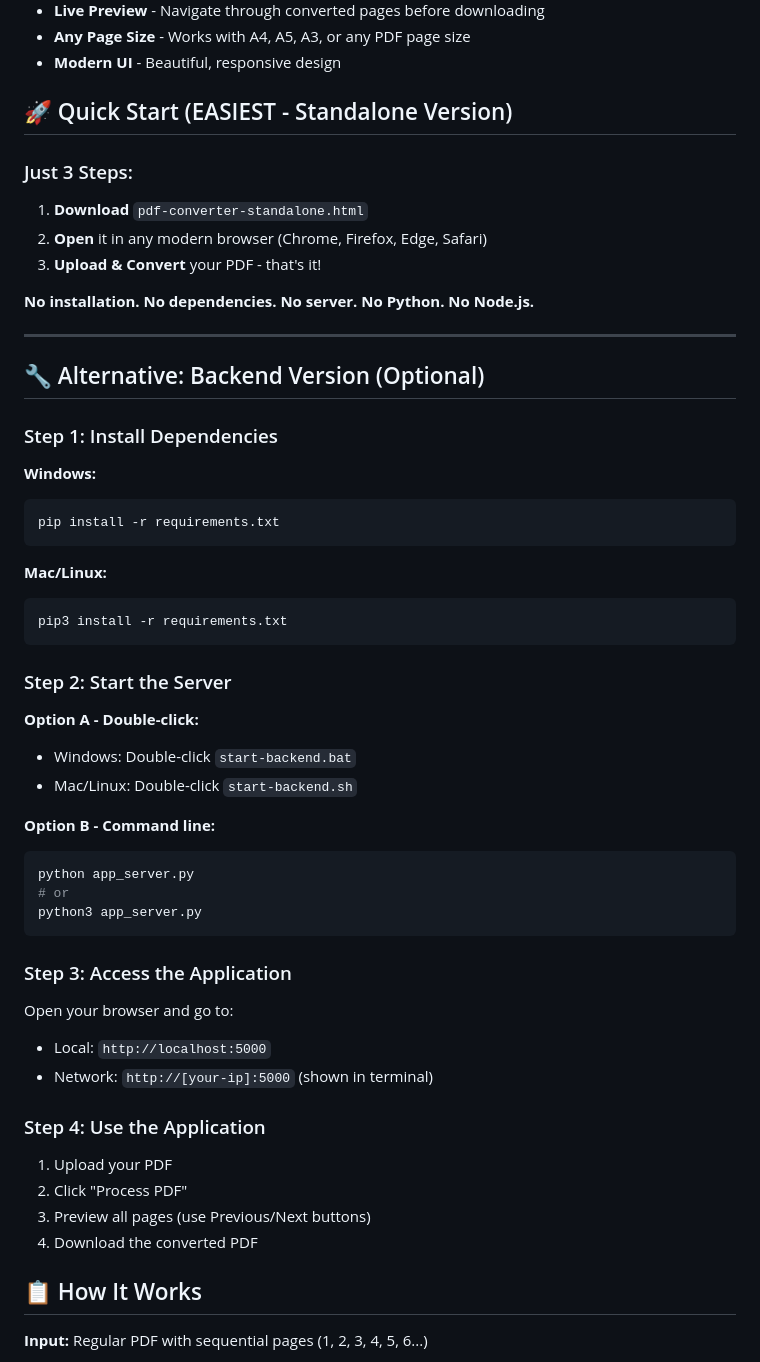
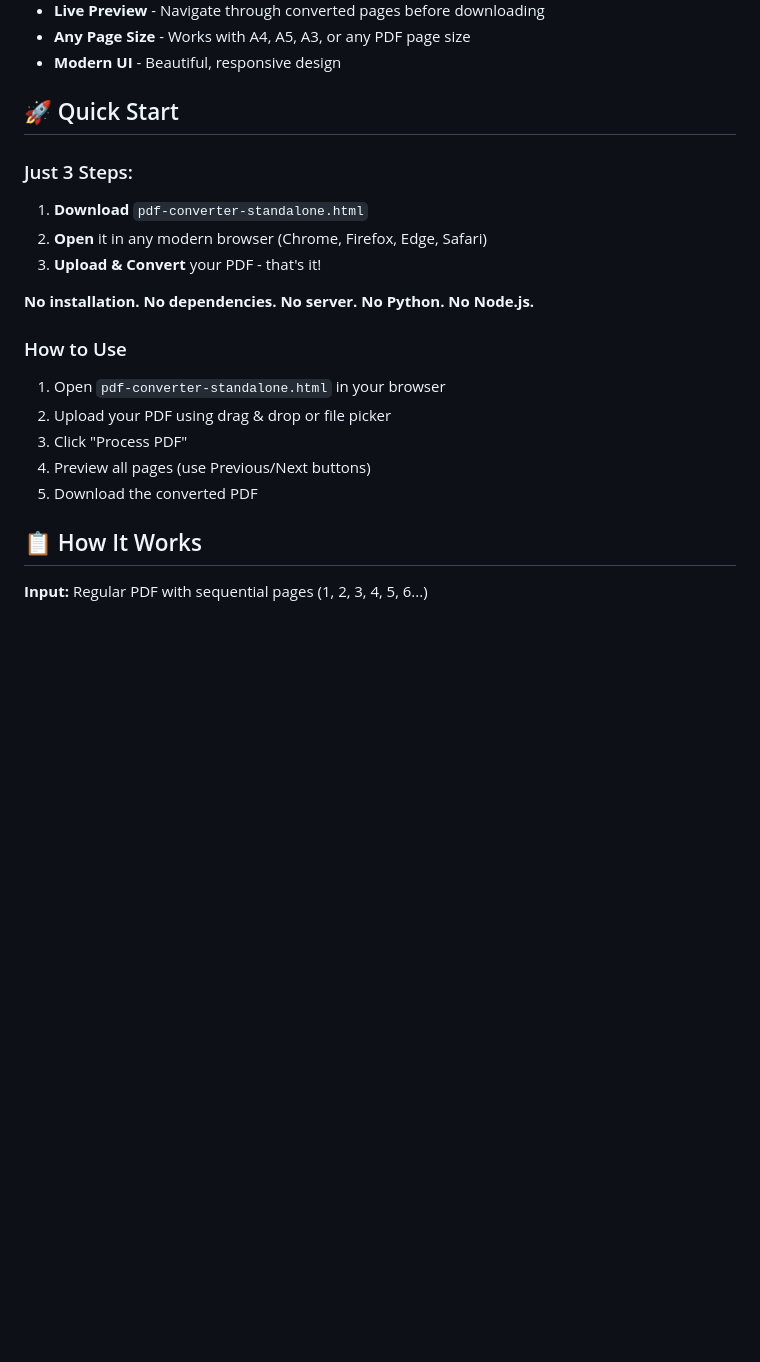
Before and after one commit to rajmahavir/pdf-book-converter, a Markdown page: README.md, the part around one of its changes. GitHub-like rendering; blank space fills up the shorter version.

````diff
--- a/README.md
+++ b/README.md
@@ -14,7 +14,7 @@ Perfect for creating digital books with proper page spreads for viewing on table
 - **Any Page Size** - Works with A4, A5, A3, or any PDF page size
 - **Modern UI** - Beautiful, responsive design
 
-## 🚀 Quick Start (EASIEST - Standalone Version)
+## 🚀 Quick Start
 
 ### Just 3 Steps:
 
@@ -24,47 +24,13 @@ Perfect for creating digital books with proper page spreads for viewing on table
 
 **No installation. No dependencies. No server. No Python. No Node.js.**
 
----
+### How to Use
 
-## 🔧 Alternative: Backend Version (Optional)
-
-### Step 1: Install Dependencies
-
-**Windows:**
-```bash
-pip install -r requirements.txt
-```
-
-**Mac/Linux:**
-```bash
-pip3 install -r requirements.txt
-```
-
-### Step 2: Start the Server
-
-**Option A - Double-click:**
-- Windows: Double-click `start-backend.bat`
-- Mac/Linux: Double-click `start-backend.sh`
-
-**Option B - Command line:**
-```bash
-python app_server.py
-# or
-python3 app_server.py
-```
-
-### Step 3: Access the Application
-
-Open your browser and go to:
-- Local: `http://localhost:5000`
-- Network: `http://[your-ip]:5000` (shown in terminal)
-
-### Step 4: Use the Application
-
-1. Upload your PDF
-2. Click "Process PDF"
-3. Preview all pages (use Previous/Next buttons)
-4. Download the converted PDF
+1. Open `pdf-converter-standalone.html` in your browser
+2. Upload your PDF using drag & drop or file picker
+3. Click "Process PDF"
+4. Preview all pages (use Previous/Next buttons)
+5. Download the converted PDF
 
 ## 📋 How It Works
 
````
Also changed, not shown: other parts of README.md (+19 -103 lines).
